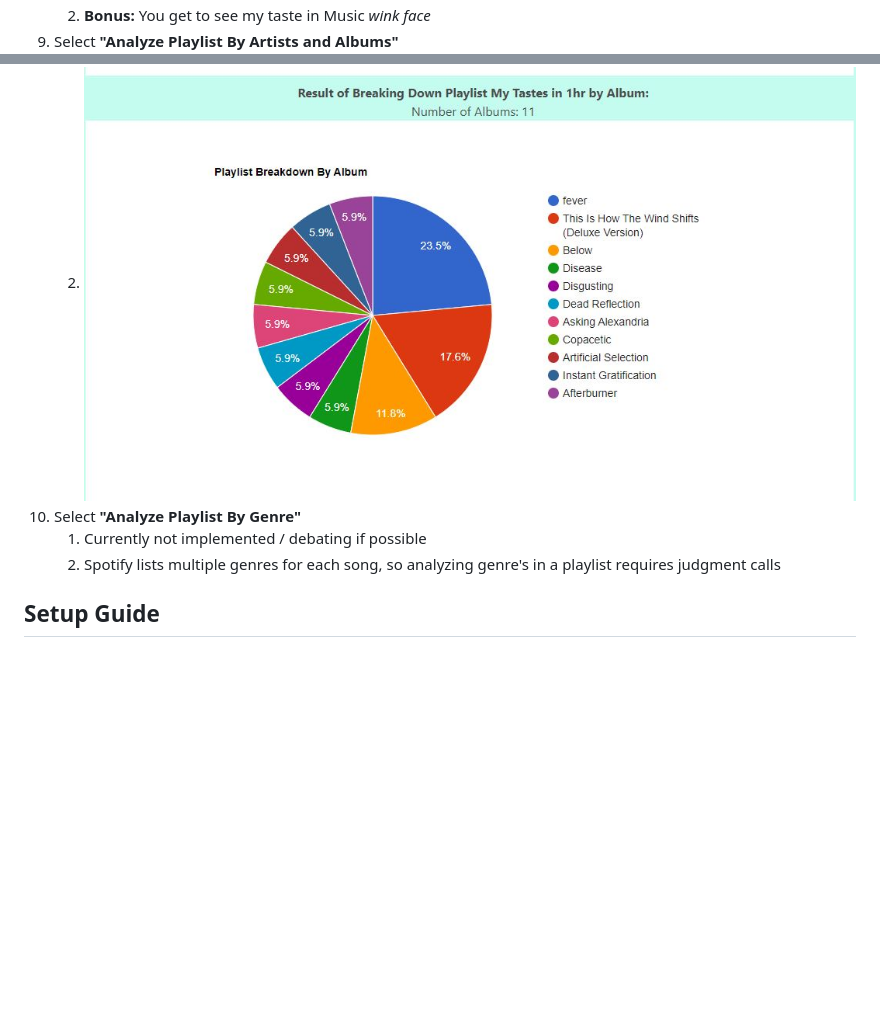
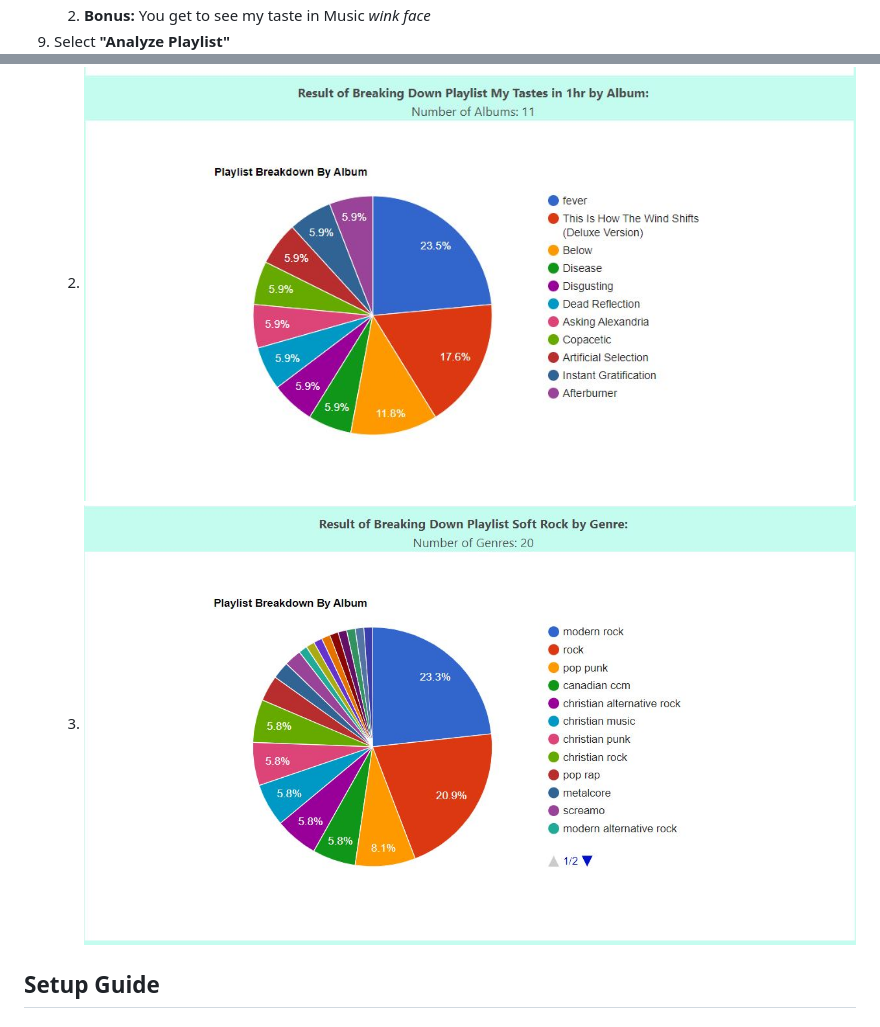
Before and after one commit to MatthewRizzo/spotify_api_scraper, a Markdown page: README.md, 2 parts joined by grey strips. GitHub-like rendering; pictures changed too: docs/images/example_genre_breakdown.jpg (added); blank space fills up the shorter version.

Commit message:
added more docs

```diff
--- a/README.md
+++ b/README.md
@@ -26,12 +26,11 @@ Utilizes Spotify's API for devs to analyze playlists and viewing habits. Persona
 6. See a list of all public Playlists
    1. ![Playlist-Table](docs/images/example_playlist_table.jpg)
    2. **Bonus:** You get to see my taste in Music *wink face*
-7. Select **"Analyze Playlist By Artists and Albums"**
+7. Select **"Analyze Playlist"**
    1. ![Breakdown of Playlist By Artist](docs/images/example_artist_breakdown.jpg)
    2. ![Breakdown of Playlist By Album](docs/images/example_album_breakdown.jpg)
-8. Select **"Analyze Playlist By Genre"**
-   1. Currently not implemented / debating if possible
-   2. Spotify lists multiple genres for each song, so analyzing genre's in a playlist requires judgment calls
+   3. ![Breakdown of Playlist By Genre](docs/images/example_genre_breakdown.jpg)
+
 
 ## Setup Guide
 
```
Also changed, not shown: docs/images/example_playlist_table.jpg (deleted), docs/images/example_playlist_table2.JPG (added).
